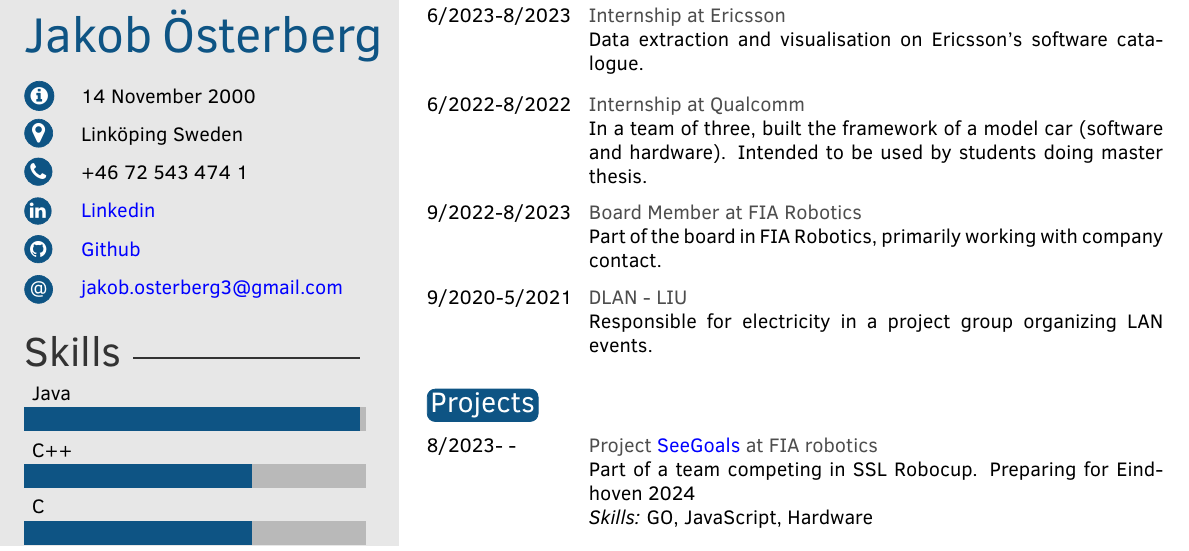
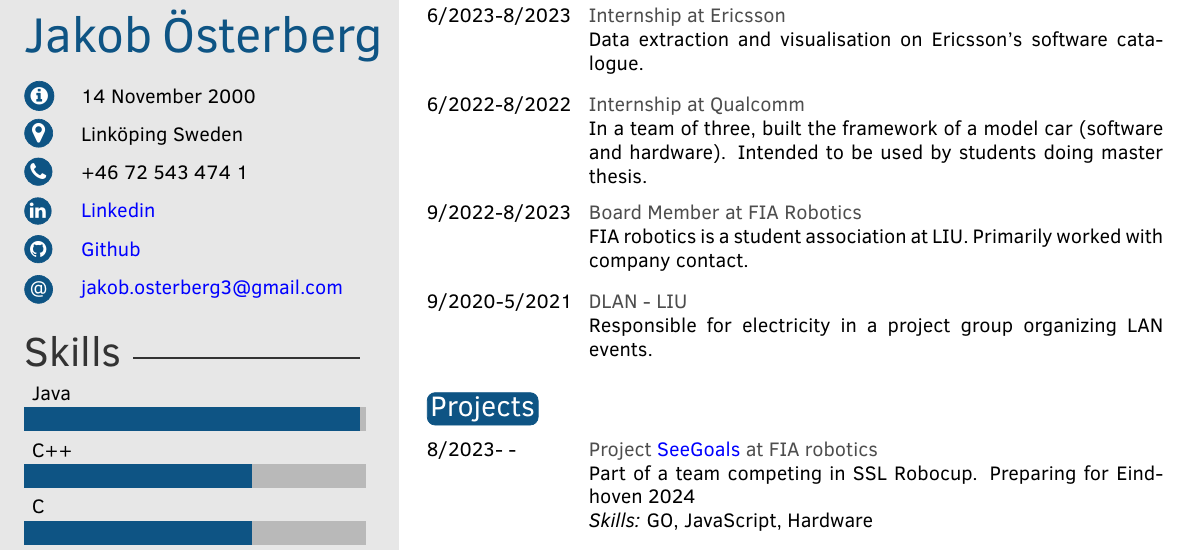
Before and after one commit to jakob321/cv, a LaTeX CV (template.tex): part of the page, cut so that both start at the same text. Compiled offline with pdfLaTeX.

Commit message:
explained what fia is

```diff
--- a/template.tex
+++ b/template.tex
@@ -100,7 +100,7 @@
 \begin{twenty} % Environment for a list with descriptions
 	\twentyitem{6/2023-8/2023}{Internship at Ericsson}{}{Data extraction and visualisation on Ericsson's software catalogue.}
 	\twentyitem{6/2022-8/2022}{Internship at Qualcomm}{}{In a team of three, built the framework of a model car (software and hardware). Intended to be used by students doing master thesis.}
-	\twentyitem{9/2022-8/2023}{Board Member at FIA Robotics}{}{Part of the board in FIA Robotics, primarily working with company contact.}
+	\twentyitem{9/2022-8/2023}{Board Member at FIA Robotics}{}{FIA robotics is a  student association at LIU. Primarily worked with company contact.}
 	\twentyitem{9/2020-5/2021}{DLAN - LIU}{}{Responsible for electricity in a project group organizing LAN events.}
 \end{twenty}
 
```
Also changed, not shown: template.pdf.
